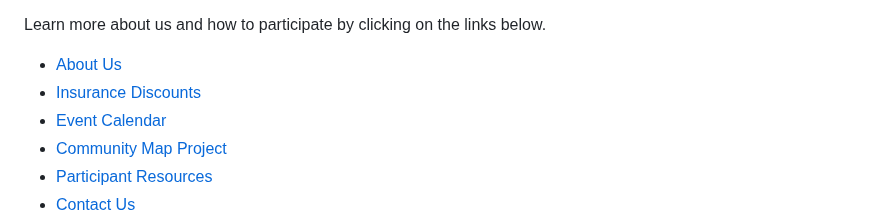
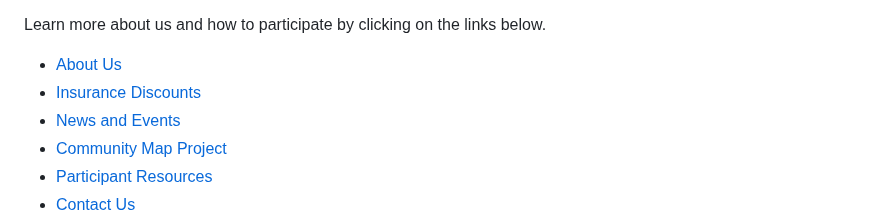
Before and after one commit to winkleramy/Firewise, a Markdown page: README.md, the part around the change. Drawn GitHub-style.

```diff
--- a/README.md
+++ b/README.md
@@ -10,7 +10,7 @@ Learn more about us and how to participate by clicking on the links below.
 
 - [About Us](#about-us)
 - [Insurance Discounts](#insurance-discounts)
-- [Event Calendar](https://winkleramy.github.io/Firewise/Events.html)
+- [News and Events](https://winkleramy.github.io/Firewise/Events.html)
 - [Community Map Project](https://winkleramy.github.io/MtBacheLomaPrietaPlus/)
 - [Participant Resources](https://winkleramy.github.io/Firewise/ParticipantResources.html)
 - [Contact Us](#contact-us)
```
